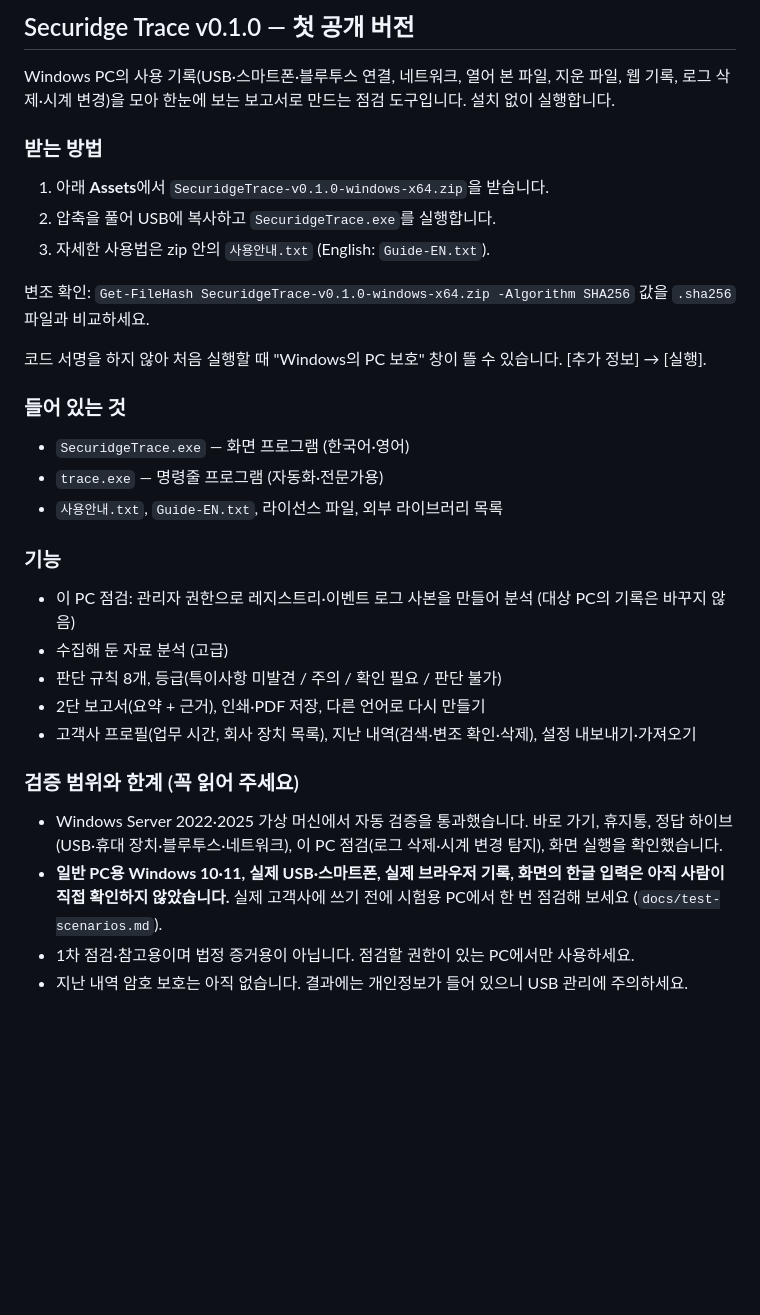
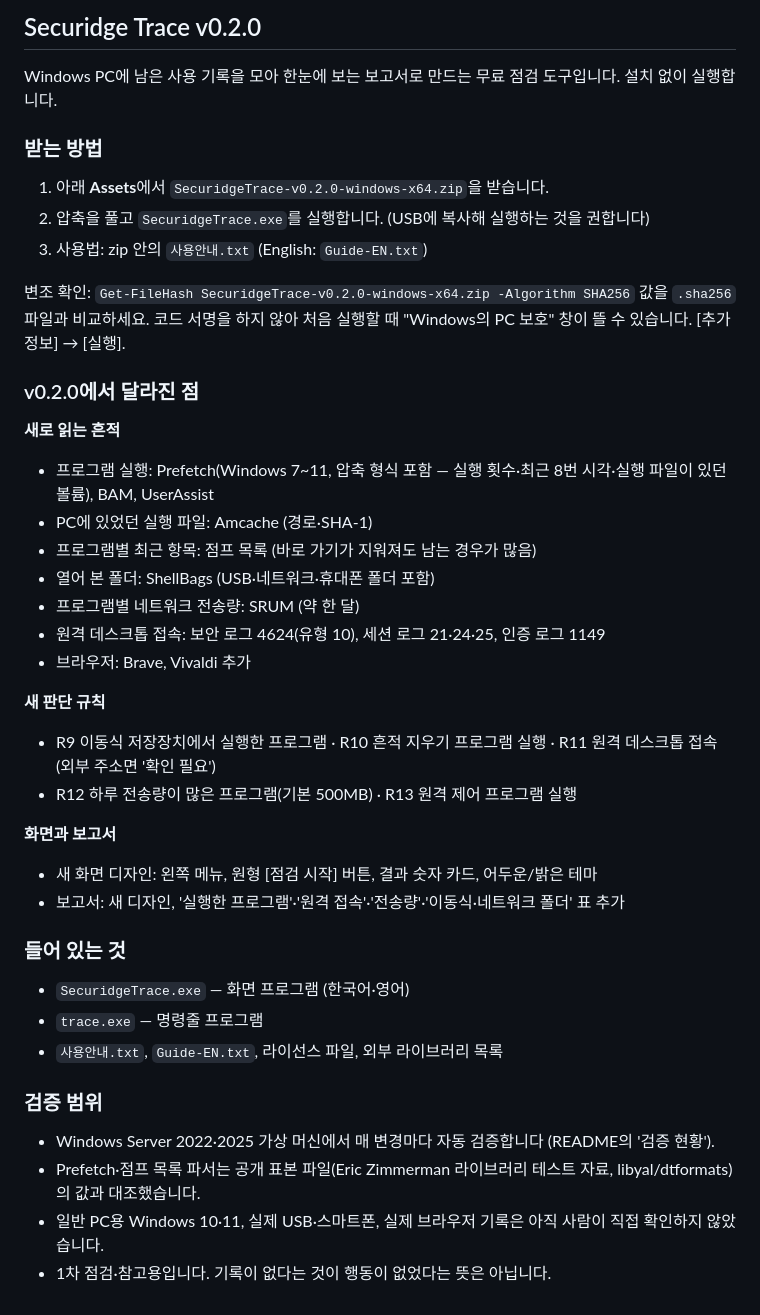
Before and after one commit to securidge/securidge-trace, a Markdown page: dist/RELEASE_NOTES.md, the part around the change. Drawn GitHub-style; blank space fills up the shorter version.

```diff
--- a/dist/RELEASE_NOTES.md
+++ b/dist/RELEASE_NOTES.md
@@ -1,33 +1,40 @@
-## Securidge Trace v0.1.0 — 첫 공개 버전
+## Securidge Trace v0.2.0
 
-Windows PC의 사용 기록(USB·스마트폰·블루투스 연결, 네트워크, 열어 본 파일, 지운 파일, 웹 기록,
-로그 삭제·시계 변경)을 모아 한눈에 보는 보고서로 만드는 점검 도구입니다. 설치 없이 실행합니다.
+Windows PC에 남은 사용 기록을 모아 한눈에 보는 보고서로 만드는 무료 점검 도구입니다. 설치 없이 실행합니다.
 
 ### 받는 방법
-1. 아래 **Assets**에서 `SecuridgeTrace-v0.1.0-windows-x64.zip`을 받습니다.
-2. 압축을 풀어 USB에 복사하고 `SecuridgeTrace.exe`를 실행합니다.
-3. 자세한 사용법은 zip 안의 `사용안내.txt` (English: `Guide-EN.txt`).
+1. 아래 **Assets**에서 `SecuridgeTrace-v0.2.0-windows-x64.zip`을 받습니다.
+2. 압축을 풀고 `SecuridgeTrace.exe`를 실행합니다. (USB에 복사해 실행하는 것을 권합니다)
+3. 사용법: zip 안의 `사용안내.txt` (English: `Guide-EN.txt`)
 
-변조 확인: `Get-FileHash SecuridgeTrace-v0.1.0-windows-x64.zip -Algorithm SHA256` 값을 `.sha256` 파일과 비교하세요.
+변조 확인: `Get-FileHash SecuridgeTrace-v0.2.0-windows-x64.zip -Algorithm SHA256` 값을 `.sha256` 파일과 비교하세요.
+코드 서명을 하지 않아 처음 실행할 때 "Windows의 PC 보호" 창이 뜰 수 있습니다. [추가 정보] → [실행].
 
-코드 서명을 하지 않아 처음 실행할 때 "Windows의 PC 보호" 창이 뜰 수 있습니다. [추가 정보] → [실행].
+### v0.2.0에서 달라진 점
+**새로 읽는 흔적**
+- 프로그램 실행: Prefetch(Windows 7~11, 압축 형식 포함 — 실행 횟수·최근 8번 시각·실행 파일이 있던 볼륨), BAM, UserAssist
+- PC에 있었던 실행 파일: Amcache (경로·SHA-1)
+- 프로그램별 최근 항목: 점프 목록 (바로 가기가 지워져도 남는 경우가 많음)
+- 열어 본 폴더: ShellBags (USB·네트워크·휴대폰 폴더 포함)
+- 프로그램별 네트워크 전송량: SRUM (약 한 달)
+- 원격 데스크톱 접속: 보안 로그 4624(유형 10), 세션 로그 21·24·25, 인증 로그 1149
+- 브라우저: Brave, Vivaldi 추가
+
+**새 판단 규칙**
+- R9 이동식 저장장치에서 실행한 프로그램 · R10 흔적 지우기 프로그램 실행 · R11 원격 데스크톱 접속(외부 주소면 '확인 필요')
+- R12 하루 전송량이 많은 프로그램(기본 500MB) · R13 원격 제어 프로그램 실행
+
+**화면과 보고서**
+- 새 화면 디자인: 왼쪽 메뉴, 원형 [점검 시작] 버튼, 결과 숫자 카드, 어두운/밝은 테마
+- 보고서: 새 디자인, '실행한 프로그램'·'원격 접속'·'전송량'·'이동식·네트워크 폴더' 표 추가
 
 ### 들어 있는 것
 - `SecuridgeTrace.exe` — 화면 프로그램 (한국어·영어)
-- `trace.exe` — 명령줄 프로그램 (자동화·전문가용)
+- `trace.exe` — 명령줄 프로그램
 - `사용안내.txt`, `Guide-EN.txt`, 라이선스 파일, 외부 라이브러리 목록
 
-### 기능
-- 이 PC 점검: 관리자 권한으로 레지스트리·이벤트 로그 사본을 만들어 분석 (대상 PC의 기록은 바꾸지 않음)
-- 수집해 둔 자료 분석 (고급)
-- 판단 규칙 8개, 등급(특이사항 미발견 / 주의 / 확인 필요 / 판단 불가)
-- 2단 보고서(요약 + 근거), 인쇄·PDF 저장, 다른 언어로 다시 만들기
-- 고객사 프로필(업무 시간, 회사 장치 목록), 지난 내역(검색·변조 확인·삭제), 설정 내보내기·가져오기
-
-### 검증 범위와 한계 (꼭 읽어 주세요)
-- Windows Server 2022·2025 가상 머신에서 자동 검증을 통과했습니다. 바로 가기, 휴지통, 정답 하이브(USB·휴대 장치·블루투스·네트워크),
-  이 PC 점검(로그 삭제·시계 변경 탐지), 화면 실행을 확인했습니다.
-- **일반 PC용 Windows 10·11, 실제 USB·스마트폰, 실제 브라우저 기록, 화면의 한글 입력은 아직 사람이 직접 확인하지 않았습니다.**
-  실제 고객사에 쓰기 전에 시험용 PC에서 한 번 점검해 보세요 (`docs/test-scenarios.md`).
-- 1차 점검·참고용이며 법정 증거용이 아닙니다. 점검할 권한이 있는 PC에서만 사용하세요.
-- 지난 내역 암호 보호는 아직 없습니다. 결과에는 개인정보가 들어 있으니 USB 관리에 주의하세요.
+### 검증 범위
+- Windows Server 2022·2025 가상 머신에서 매 변경마다 자동 검증합니다 (README의 '검증 현황').
+- Prefetch·점프 목록 파서는 공개 표본 파일(Eric Zimmerman 라이브러리 테스트 자료, libyal/dtformats)의 값과 대조했습니다.
+- 일반 PC용 Windows 10·11, 실제 USB·스마트폰, 실제 브라우저 기록은 아직 사람이 직접 확인하지 않았습니다.
+- 1차 점검·참고용입니다. 기록이 없다는 것이 행동이 없었다는 뜻은 아닙니다.
```
Also changed, not shown: README.md (+34 -25 lines), docs/screenshots/home.png (added), docs/screenshots/report.png (added), 11 other files.
